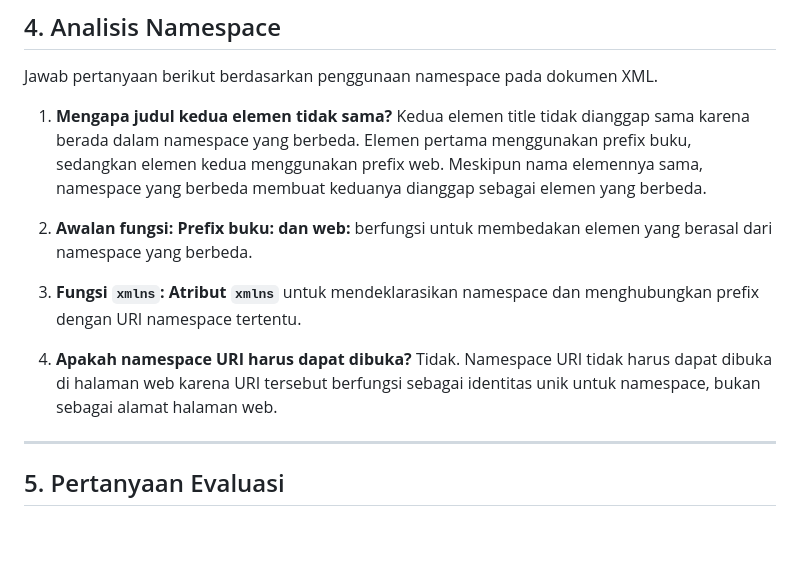
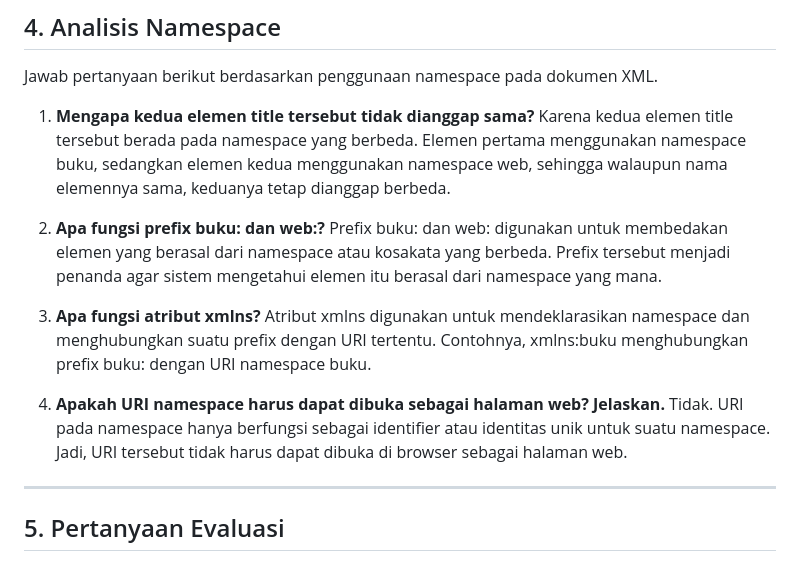
Before and after one commit to NaomiMS-art/web-semantik-kelompok09, a Markdown page: pertemuan-02README.md, the part around the change. Drawn GitHub-style; blank space fills up the shorter version.

Commit message:
jawab langkah 6

```diff
--- a/pertemuan-02README.md
+++ b/pertemuan-02README.md
@@ -40,17 +40,17 @@ Analisis struktur dan tipe data yang digunakan dalam XML Schema.
 
 Jawab pertanyaan berikut berdasarkan penggunaan namespace pada dokumen XML.
 
-1. **Mengapa judul kedua elemen tidak sama?**
-   Kedua elemen title tidak dianggap sama karena berada dalam namespace yang berbeda. Elemen pertama menggunakan prefix buku, sedangkan elemen kedua menggunakan prefix web. Meskipun nama elemennya sama, namespace yang berbeda membuat keduanya dianggap sebagai elemen yang berbeda.
+1. **Mengapa kedua elemen title tersebut tidak dianggap sama?**
+   Karena kedua elemen title tersebut berada pada namespace yang berbeda. Elemen pertama menggunakan namespace buku, sedangkan elemen kedua menggunakan namespace web, sehingga walaupun nama elemennya sama, keduanya tetap dianggap berbeda.
 
-2. **Awalan fungsi: Prefix buku: dan web:**
-   berfungsi untuk membedakan elemen yang berasal dari namespace yang berbeda.
+2. **Apa fungsi prefix buku: dan web:?**
+   Prefix buku: dan web: digunakan untuk membedakan elemen yang berasal dari namespace atau kosakata yang berbeda. Prefix tersebut menjadi penanda agar sistem mengetahui elemen itu berasal dari namespace yang mana.
 
-3. **Fungsi `xmlns`: Atribut `xmlns`**
-   untuk mendeklarasikan namespace dan menghubungkan prefix dengan URI namespace tertentu.
+3. **Apa fungsi atribut xmlns?**
+   Atribut xmlns digunakan untuk mendeklarasikan namespace dan menghubungkan suatu prefix dengan URI tertentu. Contohnya, xmlns:buku menghubungkan prefix buku: dengan URI namespace buku.
 
-4. **Apakah namespace URI harus dapat dibuka?**
-   Tidak. Namespace URI tidak harus dapat dibuka di halaman web karena URI tersebut berfungsi sebagai identitas unik untuk namespace, bukan sebagai alamat halaman web.
+4. **Apakah URI namespace harus dapat dibuka sebagai halaman web? Jelaskan.**
+   Tidak. URI pada namespace hanya berfungsi sebagai identifier atau identitas unik untuk suatu namespace. Jadi, URI tersebut tidak harus dapat dibuka di browser sebagai halaman web.
 
 ---
 
```
